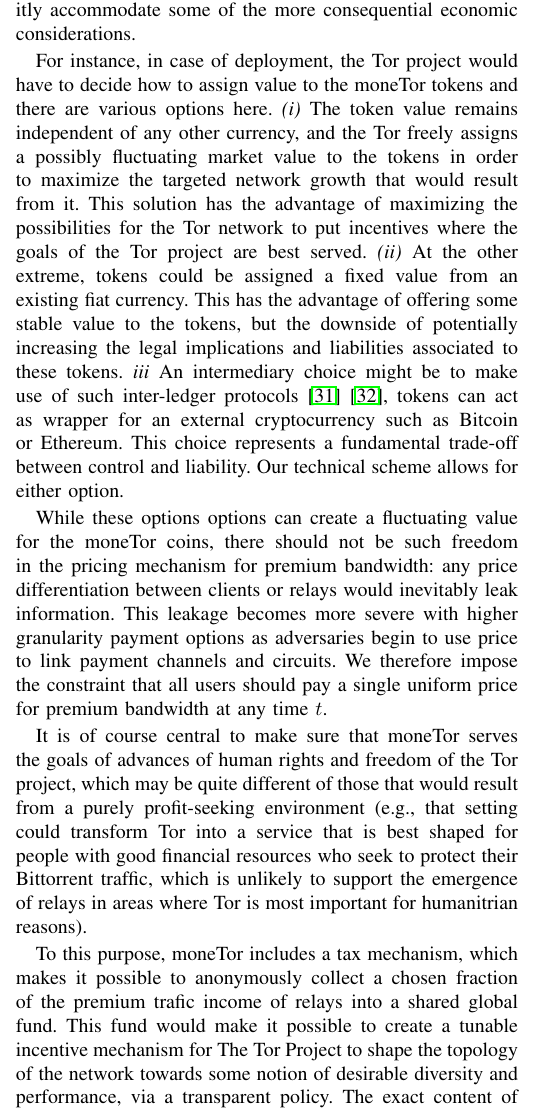
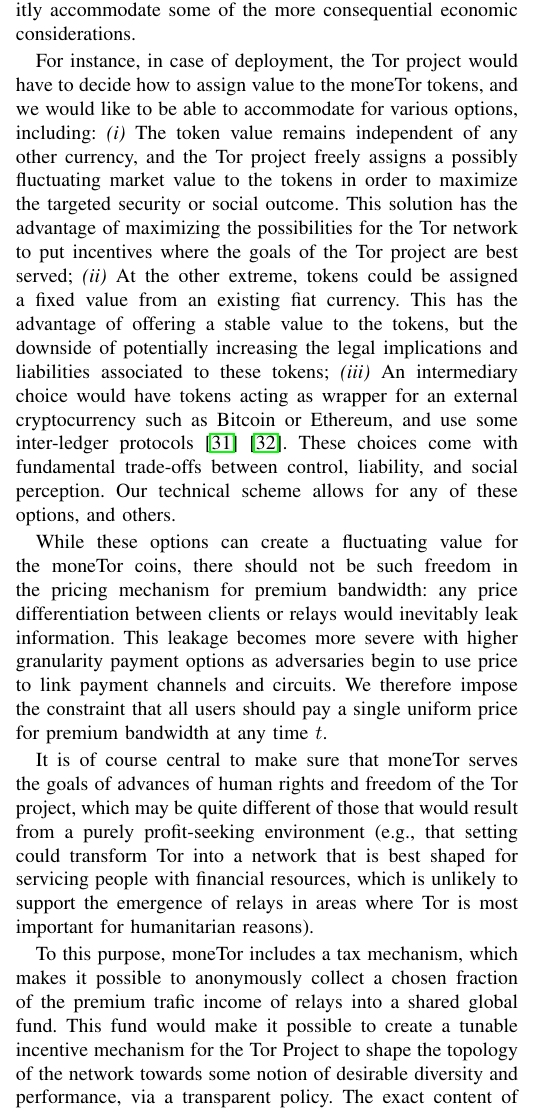
Before and after one commit to thiennamdinh/moneTor, a LaTeX paper (paper/main.tex, which reads paper/sections/payment-design.tex): part of one column of page 5 of 21, cut so that both start at the same text. Compiled offline with pdfLaTeX; a missing font is replaced by an installed copy or a similar font; a LaTeX package or settings file that is missing is left out.

Commit message:
economic considerations

```diff
--- a/paper/sections/payment-design.tex
+++ b/paper/sections/payment-design.tex
@@ -19,24 +19,26 @@ the technical design of our scheme is to explicitly accommodate some
 of the more consequential economic considerations.
 
 For instance, in case of deployment, the Tor project would have to
-decide how to assign value to the moneTor tokens and there are various
-options here. \emph{(i)} The token value remains independent of any
-other currency, and the Tor freely assigns a possibly fluctuating
-market value to the tokens in order to maximize the targeted network
-growth that would result from it. This solution has the advantage of
-maximizing the possibilities for the Tor network to put incentives
-where the goals of the Tor project are best served. \emph{(ii)} At the
-other extreme, tokens could be assigned a fixed value from an existing
-fiat currency.  This has the advantage of offering some stable value
-to the tokens, but the downside of potentially increasing the legal
-implications and liabilities associated to these tokens. \emph{iii} An
-intermediary choice might be to make use of such inter-ledger
-protocols~\cite{back2014enabling}~\cite{poon2017plasma}, tokens can
-act as wrapper for an external cryptocurrency such as Bitcoin or
-Ethereum. This choice represents a fundamental trade-off between
-control and liability. Our technical scheme allows for either option.
+decide how to assign value to the moneTor tokens, and we would like to
+be able to accommodate for various options, including: \emph{(i)} The
+token value remains independent of any other currency, and the Tor
+project freely assigns a possibly fluctuating market value to the
+tokens in order to maximize the targeted security or social
+outcome. This solution has the advantage of maximizing the
+possibilities for the Tor network to put incentives where the goals of
+the Tor project are best served; \emph{(ii)} At the other extreme,
+tokens could be assigned a fixed value from an existing fiat currency.
+This has the advantage of offering a stable value to the tokens, but
+the downside of potentially increasing the legal implications and
+liabilities associated to these tokens; \emph{(iii)} An intermediary
+choice would have tokens acting as wrapper for an external
+cryptocurrency such as Bitcoin or Ethereum, and use some inter-ledger
+protocols~\cite{back2014enabling}~\cite{poon2017plasma}. These choices
+come with fundamental trade-offs between control, liability, and
+social perception. Our technical scheme allows for any of these
+options, and others.
 
-While these options options can create a fluctuating value for the
+While these options can create a fluctuating value for the
 moneTor coins, there should not be such freedom in the pricing
 mechanism for premium bandwidth: any price differentiation between
 clients or relays would inevitably leak information. This leakage
@@ -49,19 +51,18 @@ It is of course central to make sure that moneTor serves the goals of
 advances of human rights and freedom of the Tor project, which may be
 quite different of those that would result from a purely
 profit-seeking environment (e.g., that setting could transform Tor
-into a service that is best shaped for people with good financial
-resources who seek to protect their Bittorrent traffic, which is
-unlikely to support the emergence of relays in areas where Tor is most
-important for humanitrian reasons).
+into a network that is best shaped for servicing people with financial
+resources, which is unlikely to support the emergence of relays in
+areas where Tor is most important for humanitarian reasons).
 
 To this purpose, moneTor includes a tax mechanism, which makes it
 possible to anonymously collect a chosen fraction of the premium
 trafic income of relays into a shared global fund. This fund would
-make it possible to create a tunable incentive mechanism for The Tor
+make it possible to create a tunable incentive mechanism for the Tor
 Project to shape the topology of the network towards some notion of
 desirable diversity and performance, via a transparent policy. The
 exact content of such policy is an active subject of research that is
-orthogonal to our paper.~\footnote{E.g.,
+orthogonal to our paper.\footnote{E.g.,
   Waterfilling~\cite{waterfilling-pets2017} argues for security by
   maximum diversity in endpoints of user paths, and
   TAPS~\cite{taps-ndss2017} argues for security by trust policies.}
```
Also changed, not shown: paper/sections/payment-design.tex (3 more changed lines).
